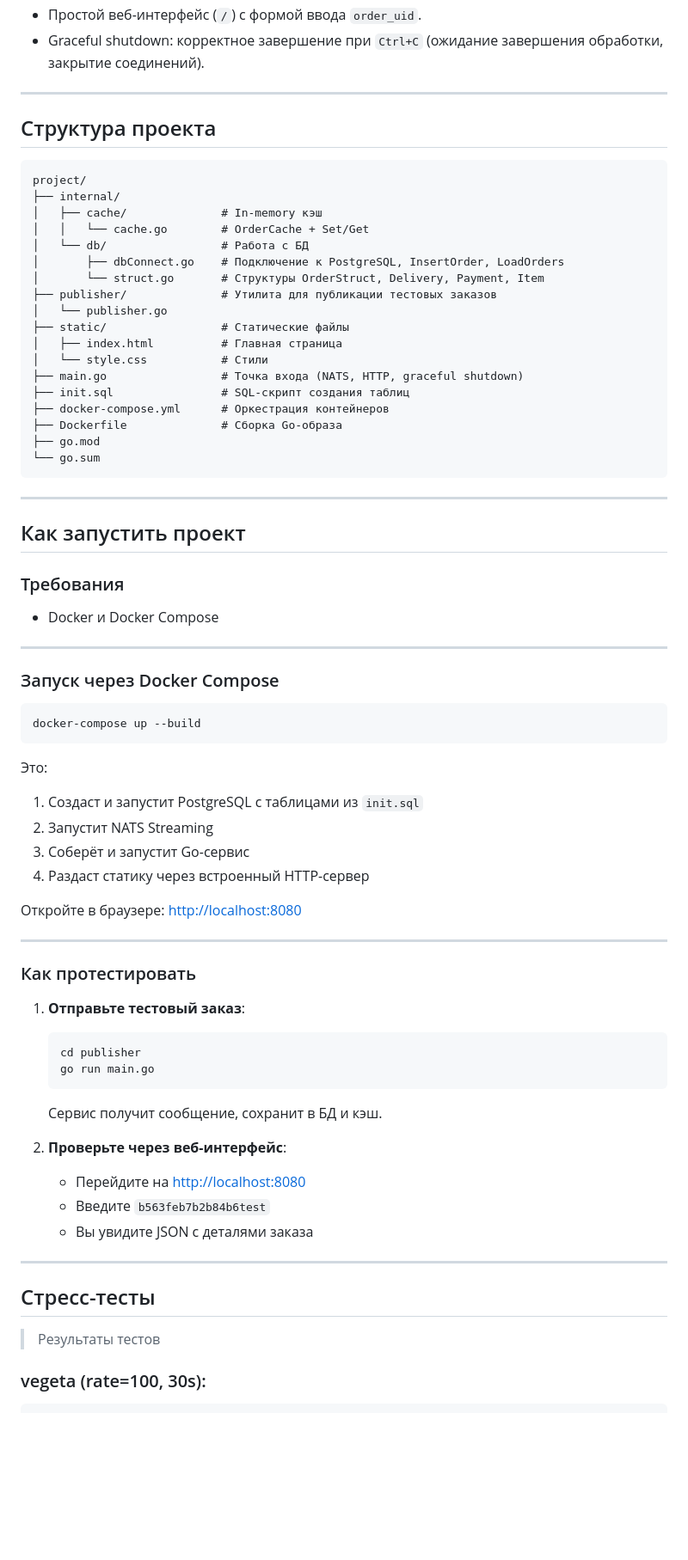
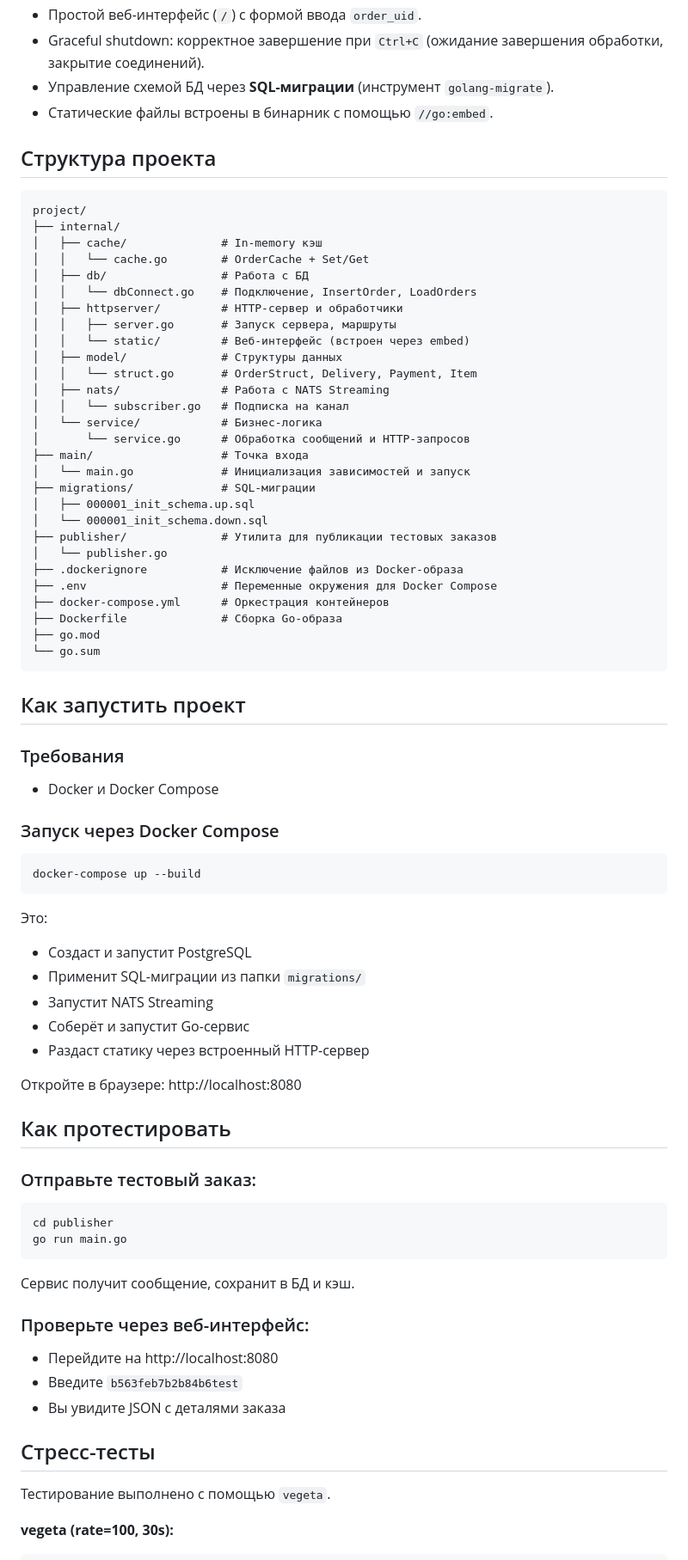
Before and after one commit to descooly/order-service-wb, a Markdown page: README.md, the part around one of its changes. Shown at 86% size. Drawn GitHub-style; blank space fills up the shorter version.

````diff
--- a/README.md
+++ b/README.md
@@ -30,8 +27,8 @@
   - `GET /order?order_uid=...` — возвращает заказ из кэша в формате JSON.
 - Простой веб-интерфейс (`/`) с формой ввода `order_uid`.
 - Graceful shutdown: корректное завершение при `Ctrl+C` (ожидание завершения обработки, закрытие соединений).
-
----
+- Управление схемой БД через **SQL-миграции** (инструмент `golang-migrate`).
+- Статические файлы встроены в бинарник с помощью `//go:embed`.
 
 ## Структура проекта
 
@@ -40,31 +37,37 @@ project/
 ├── internal/
 │   ├── cache/              # In-memory кэш
 │   │   └── cache.go        # OrderCache + Set/Get
-│   └── db/                 # Работа с БД
-│       ├── dbConnect.go    # Подключение к PostgreSQL, InsertOrder, LoadOrders
-│       └── struct.go       # Структуры OrderStruct, Delivery, Payment, Item
+│   ├── db/                 # Работа с БД
+│   │   └── dbConnect.go    # Подключение, InsertOrder, LoadOrders
+│   ├── httpserver/         # HTTP-сервер и обработчики
+│   │   ├── server.go       # Запуск сервера, маршруты
+│   │   └── static/         # Веб-интерфейс (встроен через embed)
+│   ├── model/              # Структуры данных
+│   │   └── struct.go       # OrderStruct, Delivery, Payment, Item
+│   ├── nats/               # Работа с NATS Streaming
+│   │   └── subscriber.go   # Подписка на канал
+│   └── service/            # Бизнес-логика
+│       └── service.go      # Обработка сообщений и HTTP-запросов
+├── main/                   # Точка входа
+│   └── main.go             # Инициализация зависимостей и запуск
+├── migrations/             # SQL-миграции
+│   ├── 000001_init_schema.up.sql
+│   └── 000001_init_schema.down.sql
 ├── publisher/              # Утилита для публикации тестовых заказов
 │   └── publisher.go
-├── static/                 # Статические файлы
-│   ├── index.html          # Главная страница
-│   └── style.css           # Стили
-├── main.go                 # Точка входа (NATS, HTTP, graceful shutdown)
-├── init.sql                # SQL-скрипт создания таблиц
+├── .dockerignore           # Исключение файлов из Docker-образа
+├── .env                    # Переменные окружения для Docker Compose
 ├── docker-compose.yml      # Оркестрация контейнеров
 ├── Dockerfile              # Сборка Go-образа
 ├── go.mod
 └── go.sum
 ```
 
----
-
 ## Как запустить проект
 
 ### Требования
 
 - Docker и Docker Compose
-
----
 
 ### Запуск через Docker Compose
 
@@ -74,34 +77,34 @@ docker-compose up --build
 
 Это:
 
-1. Создаст и запустит PostgreSQL с таблицами из `init.sql`
-2. Запустит NATS Streaming
-3. Соберёт и запустит Go-сервис
-4. Раздаст статику через встроенный HTTP-сервер
+- Создаст и запустит PostgreSQL
+- Применит SQL-миграции из папки `migrations/`
+- Запустит NATS Streaming
+- Соберёт и запустит Go-сервис
+- Раздаст статику через встроенный HTTP-сервер
 
-Откройте в браузере: [http://localhost:8080](http://localhost:8080)
+Откройте в браузере: http://localhost:8080
 
----
+## Как протестировать
 
-### Как протестировать
+### Отправьте тестовый заказ:
 
-1. **Отправьте тестовый заказ**:
-   ```bash
-   cd publisher
-   go run main.go
-   ```
-   Сервис получит сообщение, сохранит в БД и кэш.
+```bash
+cd publisher
+go run main.go
+```
 
-2. **Проверьте через веб-интерфейс**:
-   - Перейдите на [http://localhost:8080](http://localhost:8080)
-   - Введите `b563feb7b2b84b6test`
-   - Вы увидите JSON с деталями заказа
+Сервис получит сообщение, сохранит в БД и кэш.
 
----
+### Проверьте через веб-интерфейс:
+
+- Перейдите на http://localhost:8080
+- Введите `b563feb7b2b84b6test`
+- Вы увидите JSON с деталями заказа
 
 ## Стресс-тесты
 
-> Результаты тестов
+Тестирование выполнено с помощью `vegeta`.
 
-### vegeta (rate=100, 30s):
+**vegeta (rate=100, 30s):**
 ```
````
Also changed, not shown: other parts of README.md (+31 -31 lines).
